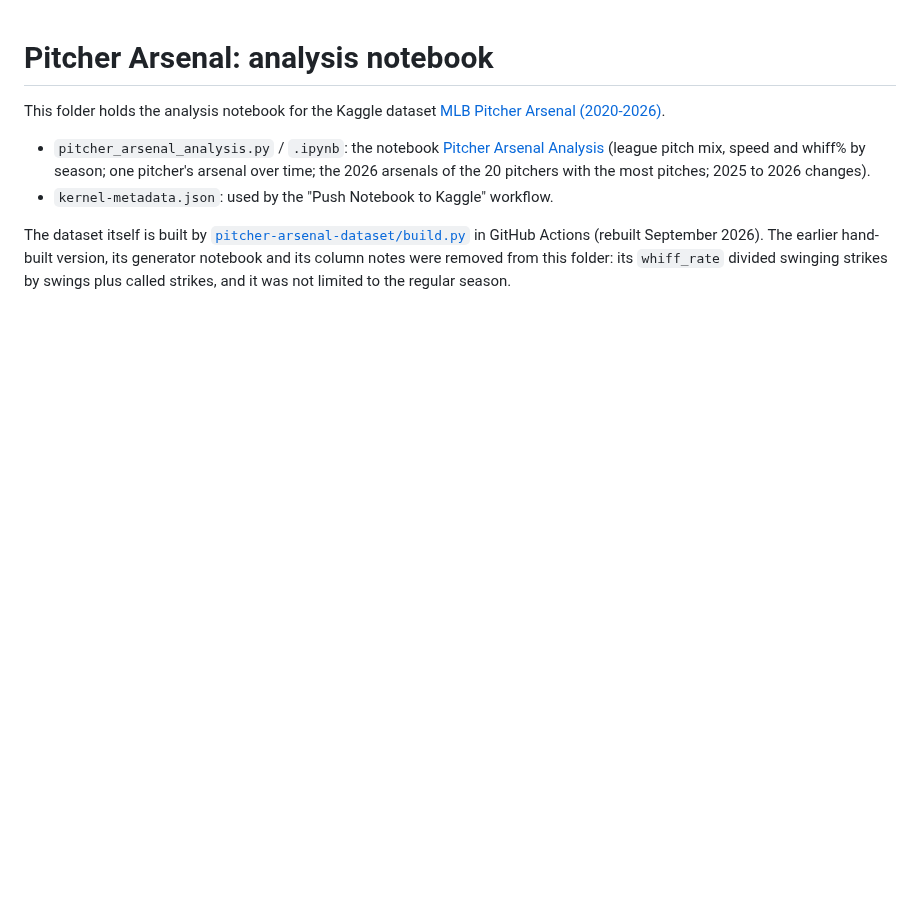
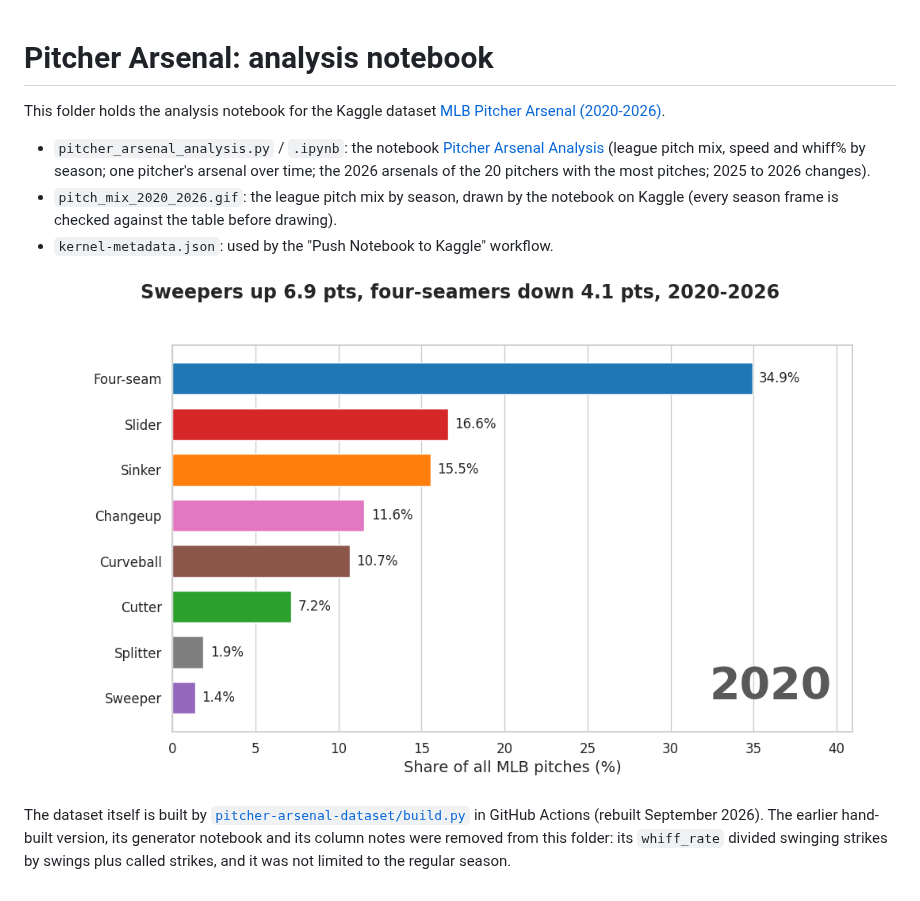
Before and after one commit to yasumorishima/kaggle-datasets, a Markdown page: dataset3_pitcher_arsenal/README.md, the part around the change. Drawn GitHub-style; pictures changed too: dataset3_pitcher_arsenal/pitch_mix_2020_2026.gif (added); blank space fills up the shorter version.

Commit message:
README: show the Pitcher Arsenal pitch-mix GIF (#20)
The GIF is the file the notebook drew on Kaggle (kernel output of the
published version, 130 frames, 10.6 s). Linked from the dataset3 folder
README and from section 3 of the top README, with the notebook link.


Claude-Session: https://claude.ai/code/session_01KeTQqcKzucwmY4pqr5ucVQ

Co-authored-by: Claude Opus 5.5 <noreply@anthropic.com>

```diff
--- a/dataset3_pitcher_arsenal/README.md
+++ b/dataset3_pitcher_arsenal/README.md
@@ -7,7 +7,11 @@ This folder holds the analysis notebook for the Kaggle dataset
   [Pitcher Arsenal Analysis](https://www.kaggle.com/code/yasunorim/pitcher-arsenal-analysis)
   (league pitch mix, speed and whiff% by season; one pitcher's arsenal over time; the 2026 arsenals
   of the 20 pitchers with the most pitches; 2025 to 2026 changes).
+- `pitch_mix_2020_2026.gif`: the league pitch mix by season, drawn by the notebook on Kaggle
+  (every season frame is checked against the table before drawing).
 - `kernel-metadata.json`: used by the "Push Notebook to Kaggle" workflow.
+
+![League pitch mix 2020-2026](pitch_mix_2020_2026.gif)
 
 The dataset itself is built by [`pitcher-arsenal-dataset/build.py`](../pitcher-arsenal-dataset/build.py)
 in GitHub Actions (rebuilt September 2026). The earlier hand-built version, its generator notebook
```
Also changed, not shown: README.md (+3 -0 lines).
